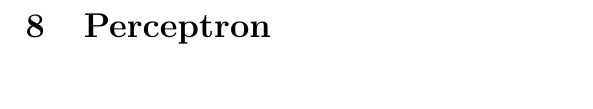
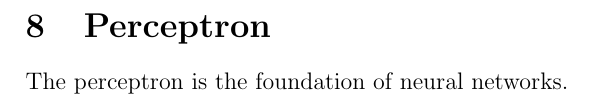
Before and after one commit to LX5321/ty-project, a LaTeX document (ml4health.tex): part of page 15 of 20, cut so that both start at the same text. Compiled offline with pdfLaTeX.

Commit message:
General Addition

```diff
--- a/ml4health.tex
+++ b/ml4health.tex
@@ -82,6 +82,7 @@ The most basic equation for linear regression can be expressed via this simple e
 \section{Support Vector Machine}
 \newpage
 \section{Perceptron}
+The perceptron is the foundation of neural networks.
 \newpage
 \section{Multilayered Perceptron}
 \newpage
```
